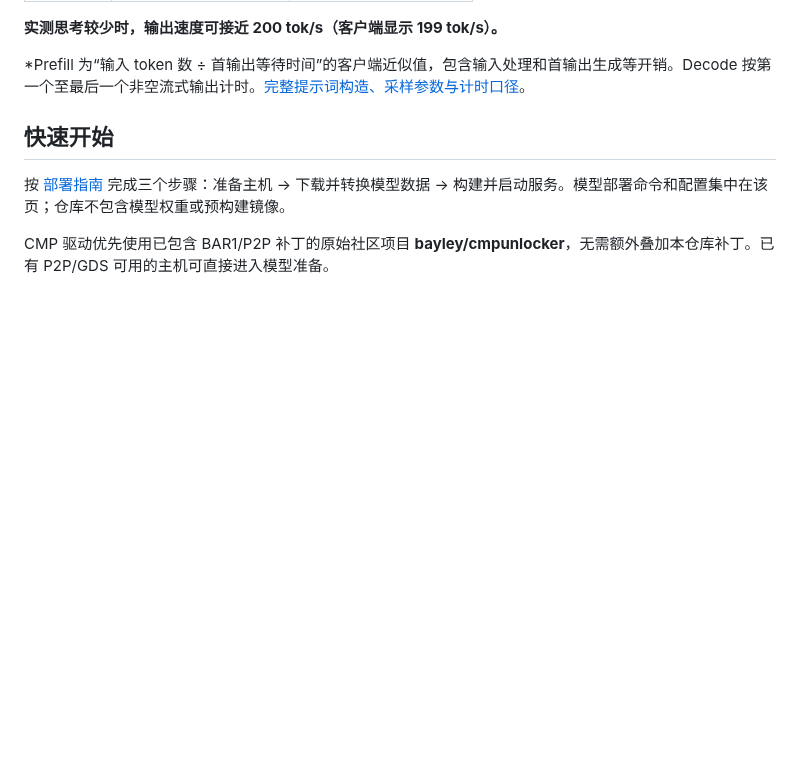
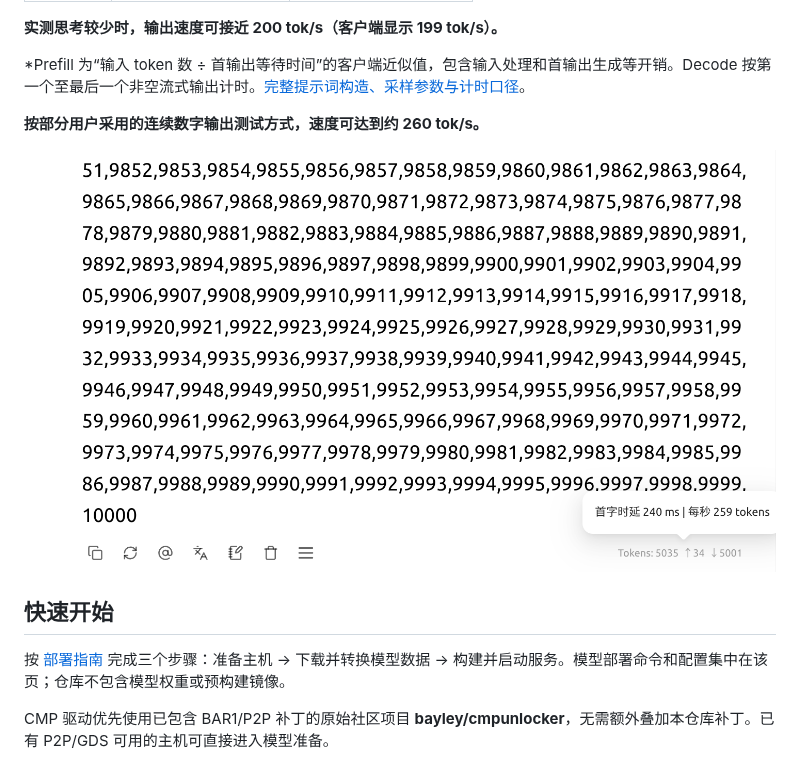
Before and after one commit to nguyenthimy2022kg-alt/Qwen-Flash-SM80-170HX, a Markdown page: README.md, the part around the change. Rendered like a GitHub page; pictures changed too: docs/images/sequential-numbers-259-tok-s.png (added); blank space fills up the shorter version.

```diff
--- a/README.md
+++ b/README.md
@@ -33,6 +33,10 @@
 **实测思考较少时，输出速度可接近 200 tok/s（客户端显示 199 tok/s）。**
 
 *Prefill 为“输入 token 数 ÷ 首输出等待时间”的客户端近似值，包含输入处理和首输出生成等开销。Decode 按第一个至最后一个非空流式输出计时。[完整提示词构造、采样参数与计时口径](docs/性能记录.md)。
+
+**按部分用户采用的连续数字输出测试方式，速度可达到约 260 tok/s。**
+
+![连续数字输出测试：客户端显示每秒 259 tokens，首字时延 240 ms](docs/images/sequential-numbers-259-tok-s.png)
 
 ## 快速开始
 
```
Also changed, not shown: README.en.md (+4 -0 lines).
